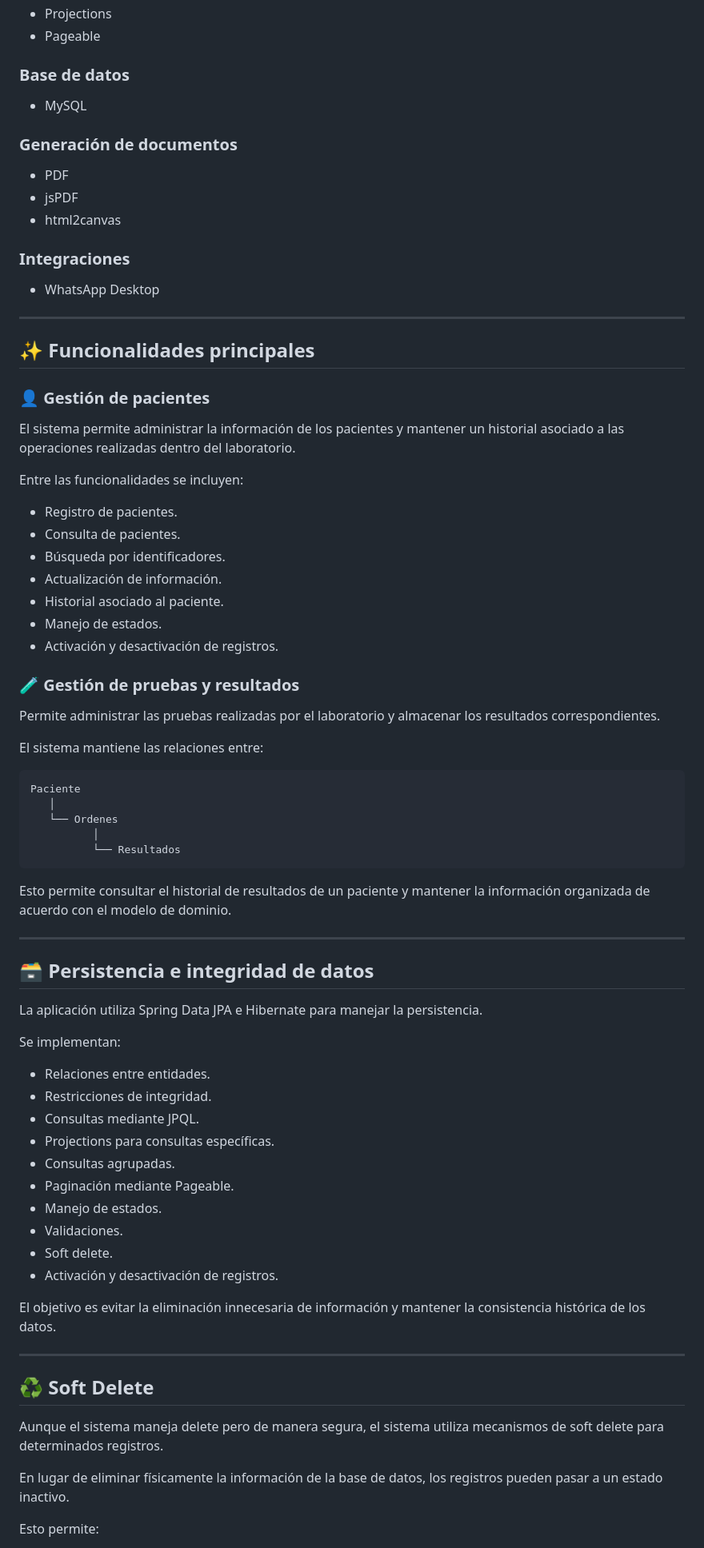
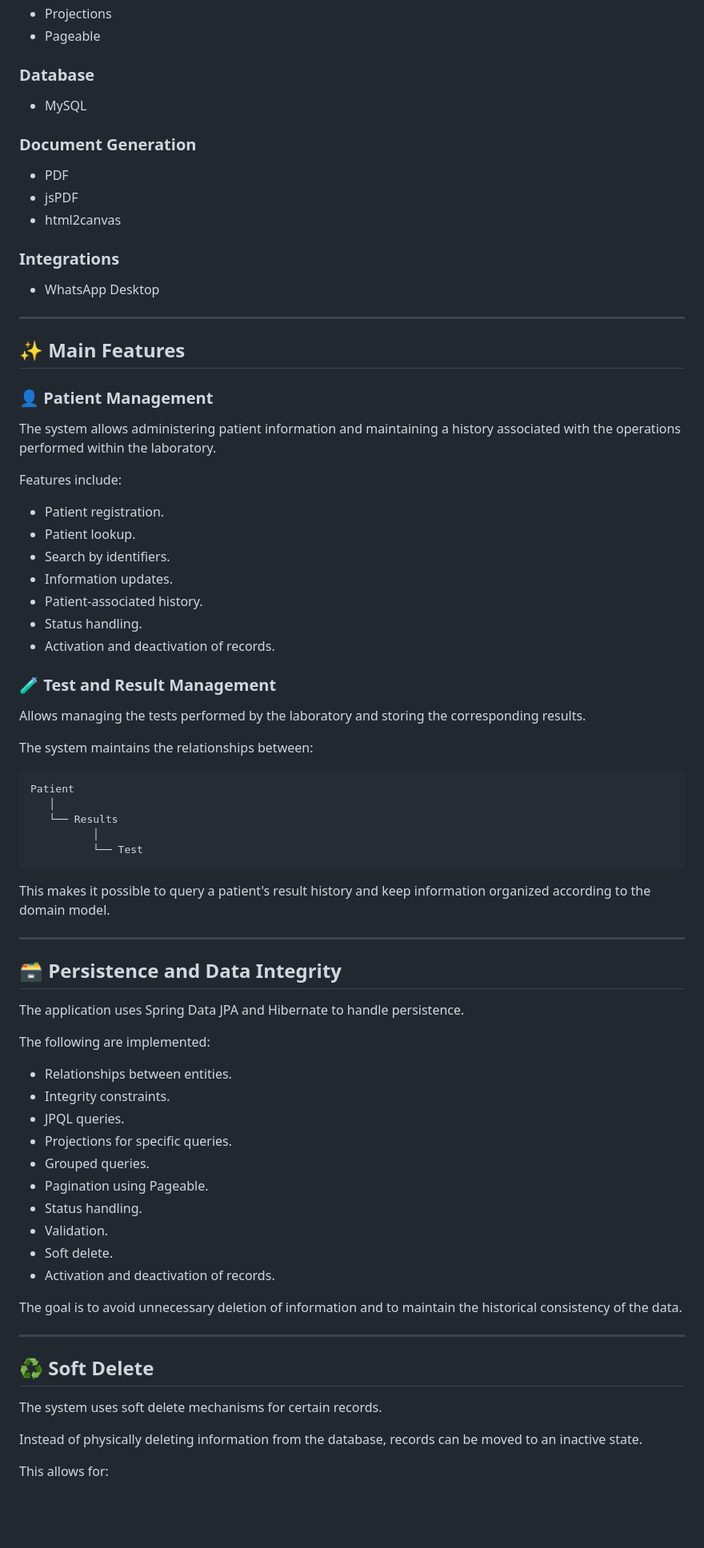
Before and after one commit to code-felipe/pro-emsalud-lab-app, a Markdown page: README.md, the part around one of its changes. Shown at 80% size. Drawn GitHub-style; blank space fills up the shorter version.

````diff
--- a/README.md
+++ b/README.md
@@ -118,82 +118,82 @@ La aplicación utiliza una arquitectura full-stack separando frontend, backend y
 - Projections
 - Pageable
 
-### Base de datos
+### Database
 
 - MySQL
 
-### Generación de documentos
+### Document Generation
 
 - PDF
 - jsPDF
 - html2canvas
 
-### Integraciones
+### Integrations
 
 - WhatsApp Desktop
 
 ---
 
-## ✨ Funcionalidades principales
+## ✨ Main Features
 
-### 👤 Gestión de pacientes
+### 👤 Patient Management
 
-El sistema permite administrar la información de los pacientes y mantener un historial asociado a las operaciones realizadas dentro del laboratorio.
+The system allows administering patient information and maintaining a history associated with the operations performed within the laboratory.
 
-Entre las funcionalidades se incluyen:
+Features include:
 
-- Registro de pacientes.
-- Consulta de pacientes.
-- Búsqueda por identificadores.
-- Actualización de información.
-- Historial asociado al paciente.
-- Manejo de estados.
-- Activación y desactivación de registros.
+- Patient registration.
+- Patient lookup.
+- Search by identifiers.
+- Information updates.
+- Patient-associated history.
+- Status handling.
+- Activation and deactivation of records.
 
-### 🧪 Gestión de pruebas y resultados
+### 🧪 Test and Result Management
 
-Permite administrar las pruebas realizadas por el laboratorio y almacenar los resultados correspondientes.
+Allows managing the tests performed by the laboratory and storing the corresponding results.
 
-El sistema mantiene las relaciones entre:
+The system maintains the relationships between:
 
 ```text
-Paciente
+Patient
    │
-   └── Ordenes
+   └── Results
           │
-          └── Resultados
+          └── Test
 ```
 
-Esto permite consultar el historial de resultados de un paciente y mantener la información organizada de acuerdo con el modelo de dominio.
+This makes it possible to query a patient's result history and keep information organized according to the domain model.
 
 ---
 
-## 🗃️ Persistencia e integridad de datos
+## 🗃️ Persistence and Data Integrity
 
-La aplicación utiliza Spring Data JPA e Hibernate para manejar la persistencia.
+The application uses Spring Data JPA and Hibernate to handle persistence.
 
-Se implementan:
+The following are implemented:
 
-- Relaciones entre entidades.
-- Restricciones de integridad.
-- Consultas mediante JPQL.
-- Projections para consultas específicas.
-- Consultas agrupadas.
-- Paginación mediante Pageable.
-- Manejo de estados.
-- Validaciones.
+- Relationships between entities.
+- Integrity constraints.
+- JPQL queries.
+- Projections for specific queries.
+- Grouped queries.
+- Pagination using Pageable.
+- Status handling.
+- Validation.
 - Soft delete.
-- Activación y desactivación de registros.
+- Activation and deactivation of records.
 
-El objetivo es evitar la eliminación innecesaria de información y mantener la consistencia histórica de los datos.
+The goal is to avoid unnecessary deletion of information and to maintain the historical consistency of the data.
 
 ---
 
 ## ♻️ Soft Delete
 
-Aunque el sistema maneja delete pero de manera segura, el sistema utiliza mecanismos de soft delete para determinados registros.
+The system uses soft delete mechanisms for certain records.
 
-En lugar de eliminar físicamente la información de la base de datos, los registros pueden pasar a un estado inactivo.
+Instead of physically deleting information from the database, records can be moved to an inactive state.
 
-Esto permite:
+This allows for:
 
````
Also changed, not shown: other parts of README.md (+224 -224 lines), README.es.md (renamed from README.en.md, +91 -91 lines).
